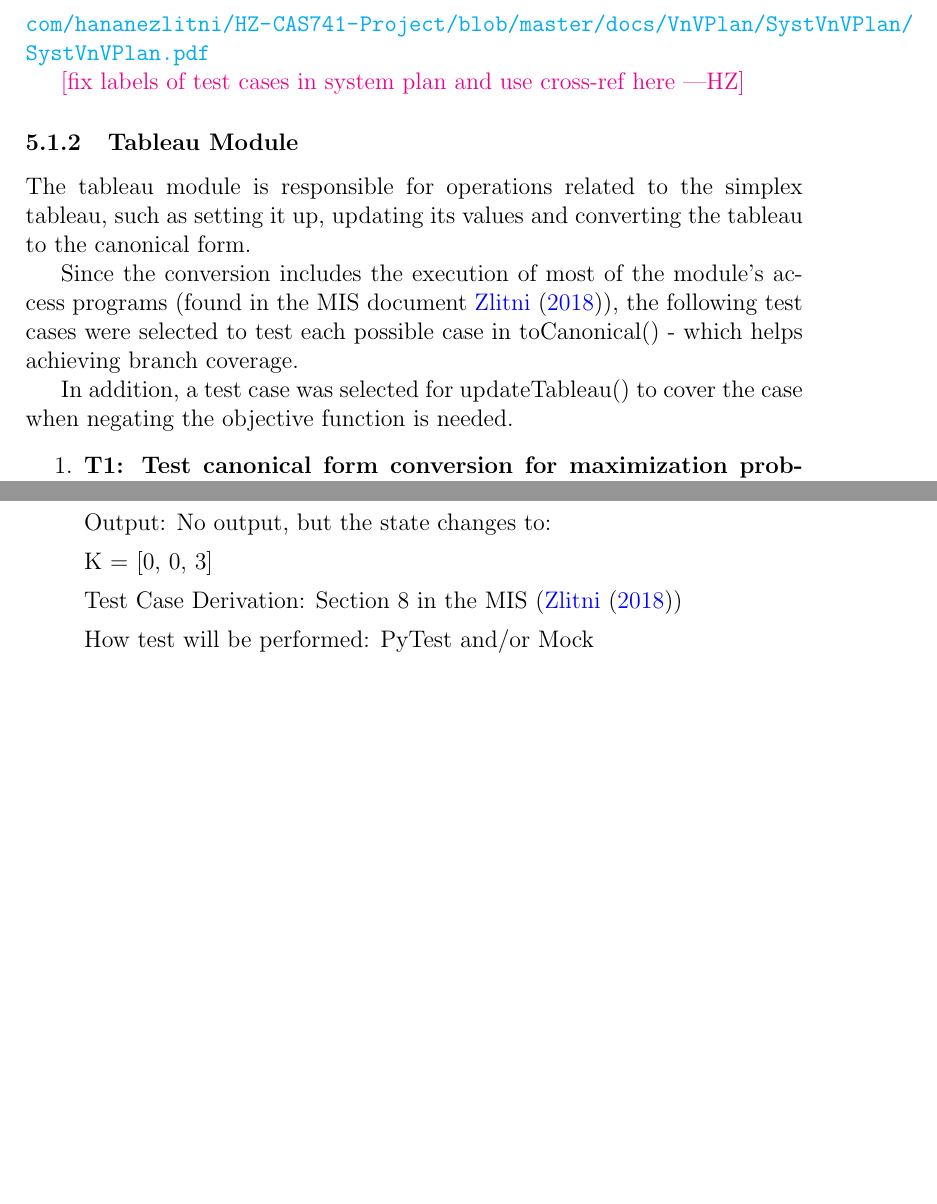
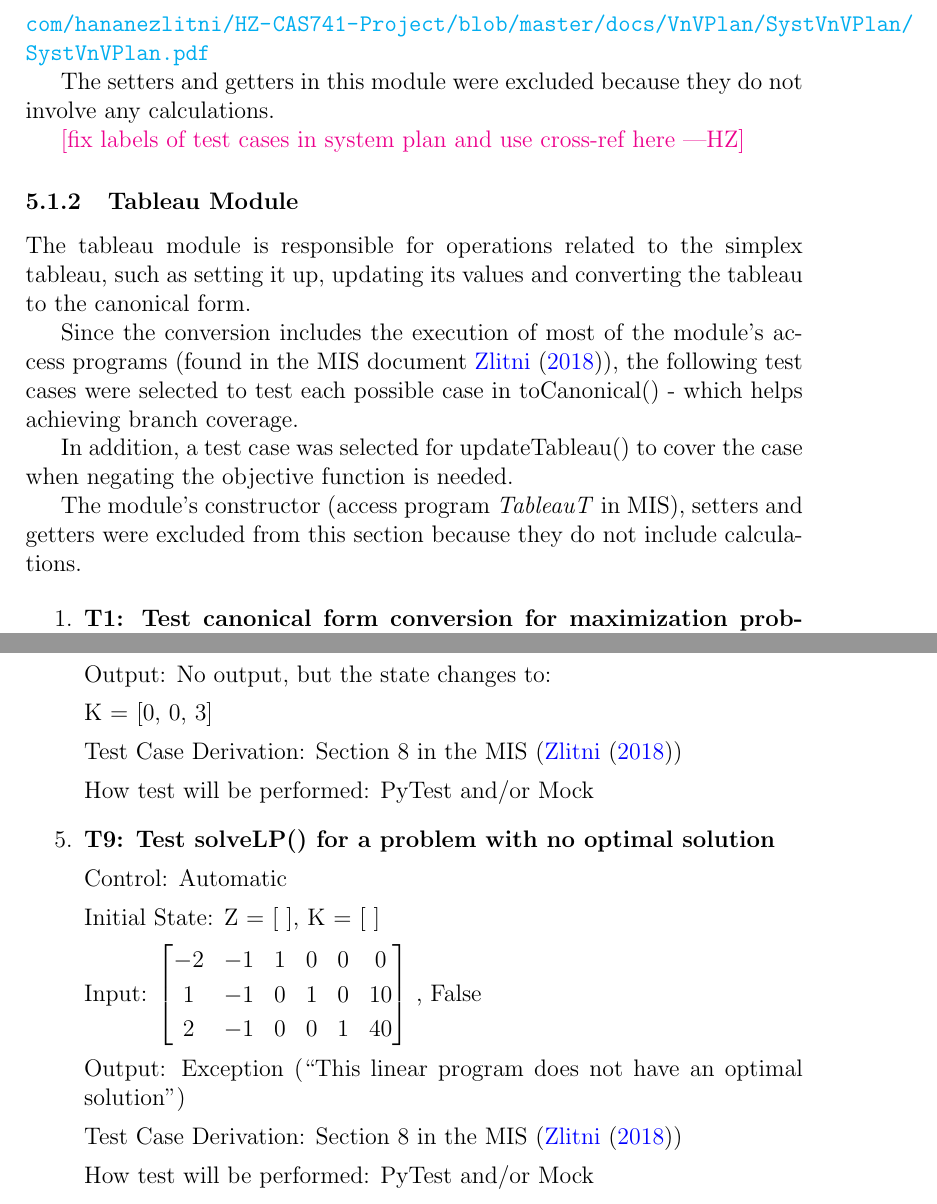
Before and after one commit to hananezlitni/HZ-CAS741-Project, a LaTeX document (docs/VnVPlan/UnitVnVPlan/UnitVnVPlan.tex): two parts of pages 7 and 11 of 13 before the commit and two parts of pages 7 and 11 of 14 after it, joined at a grey line, cut so that both start at the same text, the shorter picture padded with empty space. The pictures show the PDF file docs/VnVPlan/UnitVnVPlan/UnitVnVPlan.pdf that the author committed with the source.

Commit message:
Close #34

```diff
--- a/docs/VnVPlan/UnitVnVPlan/UnitVnVPlan.tex
+++ b/docs/VnVPlan/UnitVnVPlan/UnitVnVPlan.tex
@@ -151,6 +151,9 @@ The test cases T6-T9 in \ref{TestInputs} in the System V\&V Plan cover the
 cases related to the input module. The document can be found at:
 \url{https://github.com/hananezlitni/HZ-CAS741-Project/blob/master/docs/VnVPlan/SystVnVPlan/SystVnVPlan.pdf}
 
+The setters and getters in this module were excluded because they do not
+involve any calculations.
+
 \hz{fix labels of test cases in system plan and use cross-ref here}
 
 \subsubsection{Tableau Module}
@@ -166,6 +169,10 @@ achieving branch coverage.
 
 In addition, a test case was selected for updateTableau() to cover the case
 when negating the objective function is needed.
+
+The module's constructor (access program \textit{TableauT} in MIS), setters
+and getters were excluded from this section because they do not include
+calculations.
 
 \begin{enumerate}
 
@@ -284,7 +291,8 @@ The simplex solver module is responsible for performing the simplex method
 steps to calculate the optimum and the points where it occurs.
 
 The following test cases were selected to cover the cases for solving
-minimization and maximization problems.
+minimization and maximization problems. The module's setters and getters were
+excluded from this section because they do not include calculations.
 
 \begin{enumerate}
 
@@ -388,6 +396,27 @@ minimization and maximization problems.
 
 	How test will be performed: PyTest and/or Mock
 
+	\item{\textbf{T\refstepcounter{testnum}\thetestnum \label{solveLpNoSol}:
+	Test solveLP() for a problem with no optimal solution}}
+
+	Control: Automatic
+
+	Initial State: Z = [ ], K = [ ]
+
+	Input: 	$\begin{bmatrix}
+	-2 & -1 & 1 & 0 & 0 & 0\\
+	1 & -1 & 0 & 1 & 0 & 10\\
+	2 & -1 & 0 & 0 & 1 & 40\\
+	\end{bmatrix}$ , False
+
+	Output: Exception (``This linear program does not have an optimal
+	solution'')
+
+	Test Case Derivation: Section \ref{M_simplexSolver} in the MIS
+	(\cite{losms-mis})
+
+	How test will be performed: PyTest and/or Mock
+
 \end{enumerate}
 
 \subsection{Tests for Nonfunctional Requirements}
```
Also changed, not shown: docs/VnVPlan/UnitVnVPlan/UnitVnVPlan.pdf.
